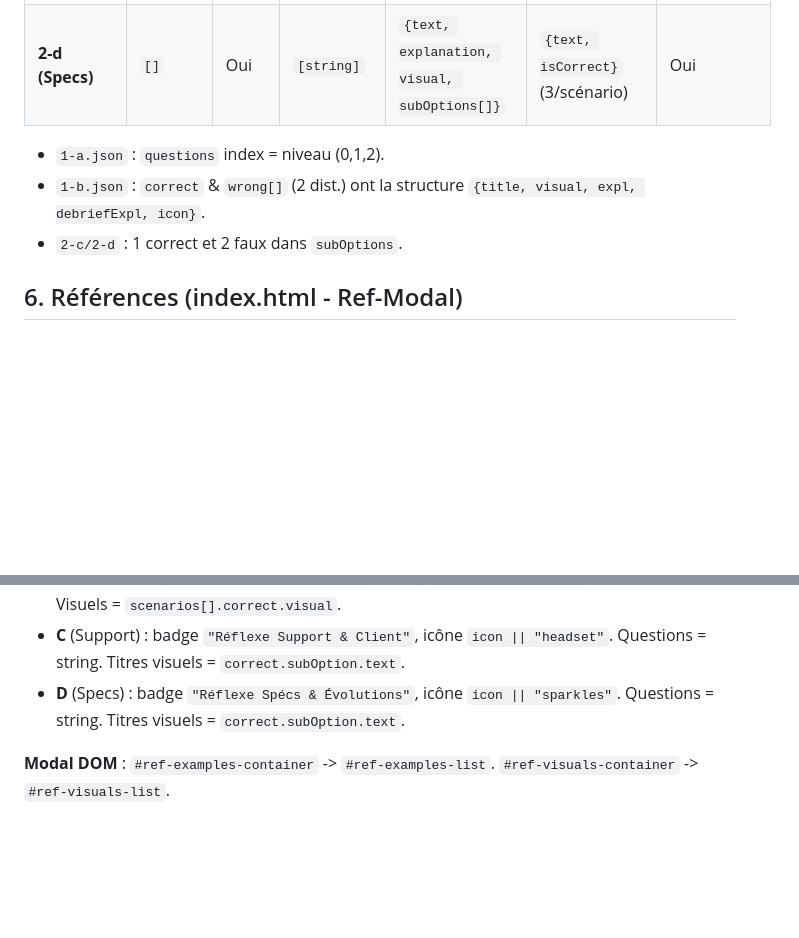
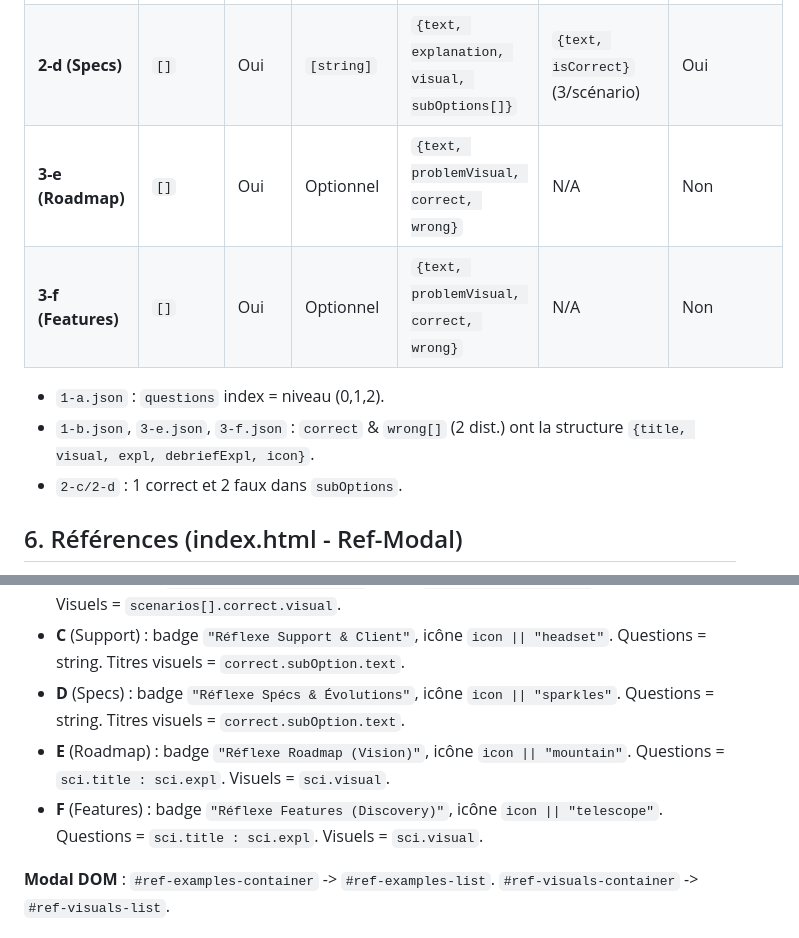
Before and after one commit to quangfr/epiconcept, a Markdown page: AGENTS.md, 2 parts joined by grey strips. GitHub-like rendering; blank space fills up the shorter version.

Commit message:
docs: add E and F references to AGENTS.md

```diff
--- a/AGENTS.md
+++ b/AGENTS.md
@@ -33,9 +33,11 @@
 | **1-b (UX)** | `[]` | Non | N/A | `{text, problemVisual, correct, wrong, expl}` | N/A | Non |
 | **2-c (Support)** | `{value:[]}` | Oui | `[string]` | `{text, explanation, visual, subOptions[]}` | `{text, isCorrect}` (3/scénario) | Oui |
 | **2-d (Specs)** | `[]` | Oui | `[string]` | `{text, explanation, visual, subOptions[]}` | `{text, isCorrect}` (3/scénario) | Oui |
+| **3-e (Roadmap)**| `[]` | Oui | Optionnel | `{text, problemVisual, correct, wrong}` | N/A | Non |
+| **3-f (Features)**| `[]` | Oui | Optionnel | `{text, problemVisual, correct, wrong}` | N/A | Non |
 
 - `1-a.json` : `questions` index = niveau (0,1,2).
-- `1-b.json` : `correct` & `wrong[]` (2 dist.) ont la structure `{title, visual, expl, debriefExpl, icon}`.
+- `1-b.json`, `3-e.json`, `3-f.json` : `correct` & `wrong[]` (2 dist.) ont la structure `{title, visual, expl, debriefExpl, icon}`.
 - `2-c/2-d` : 1 correct et 2 faux dans `subOptions`.
 
 ## 6. Références (index.html - Ref-Modal)
@@ -44,6 +46,8 @@
 - **B** (UX) : badge `"Réflexe UX (Conception)"`, icône `"mouse-pointer-click"`. Pas de questions. Visuels = `scenarios[].correct.visual`.
 - **C** (Support) : badge `"Réflexe Support & Client"`, icône `icon || "headset"`. Questions = string. Titres visuels = `correct.subOption.text`.
 - **D** (Specs) : badge `"Réflexe Spécs & Évolutions"`, icône `icon || "sparkles"`. Questions = string. Titres visuels = `correct.subOption.text`.
+- **E** (Roadmap) : badge `"Réflexe Roadmap (Vision)"`, icône `icon || "mountain"`. Questions = `sci.title : sci.expl`. Visuels = `sci.visual`.
+- **F** (Features) : badge `"Réflexe Features (Discovery)"`, icône `icon || "telescope"`. Questions = `sci.title : sci.expl`. Visuels = `sci.visual`.
 
 **Modal DOM** : `#ref-examples-container` -> `#ref-examples-list`. `#ref-visuals-container` -> `#ref-visuals-list`.
 
```
